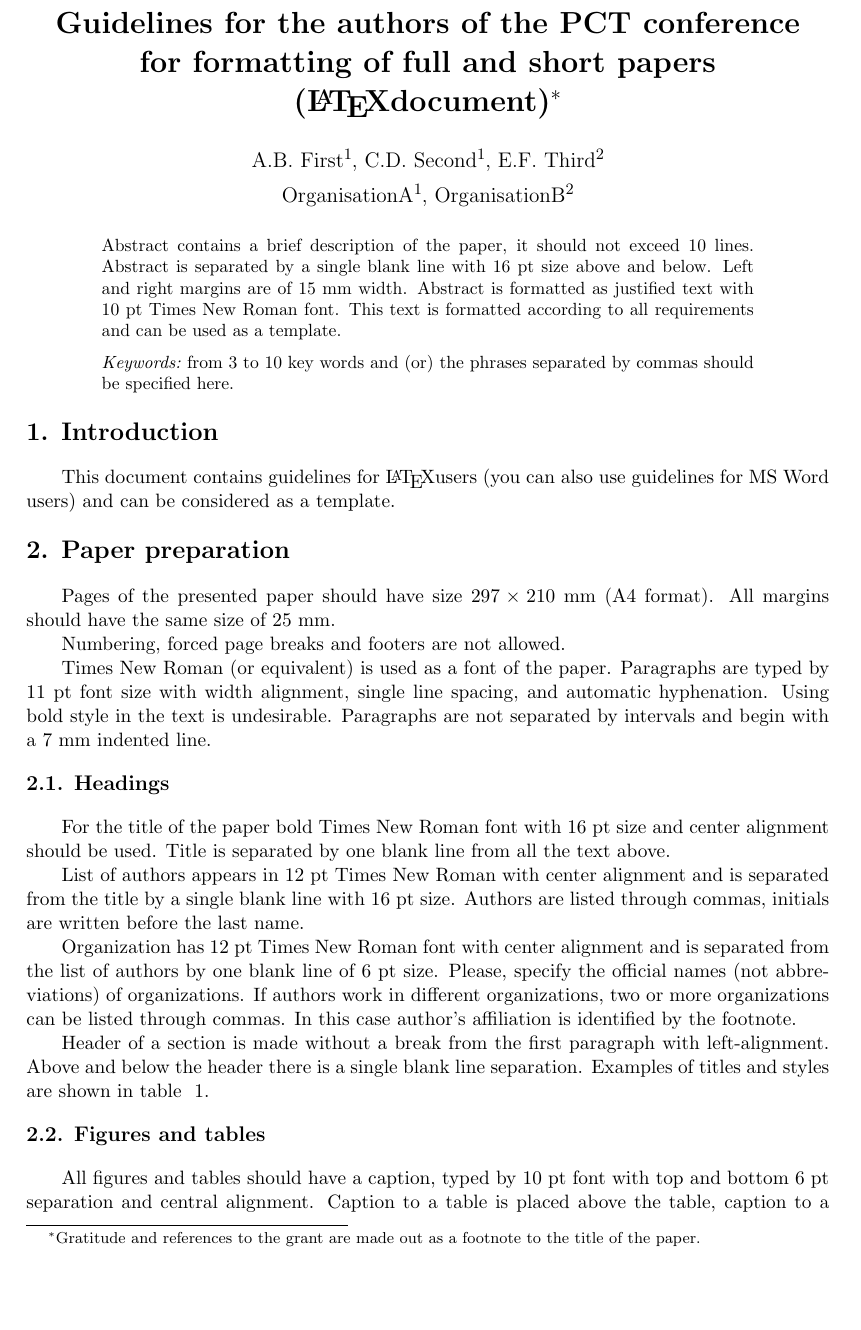
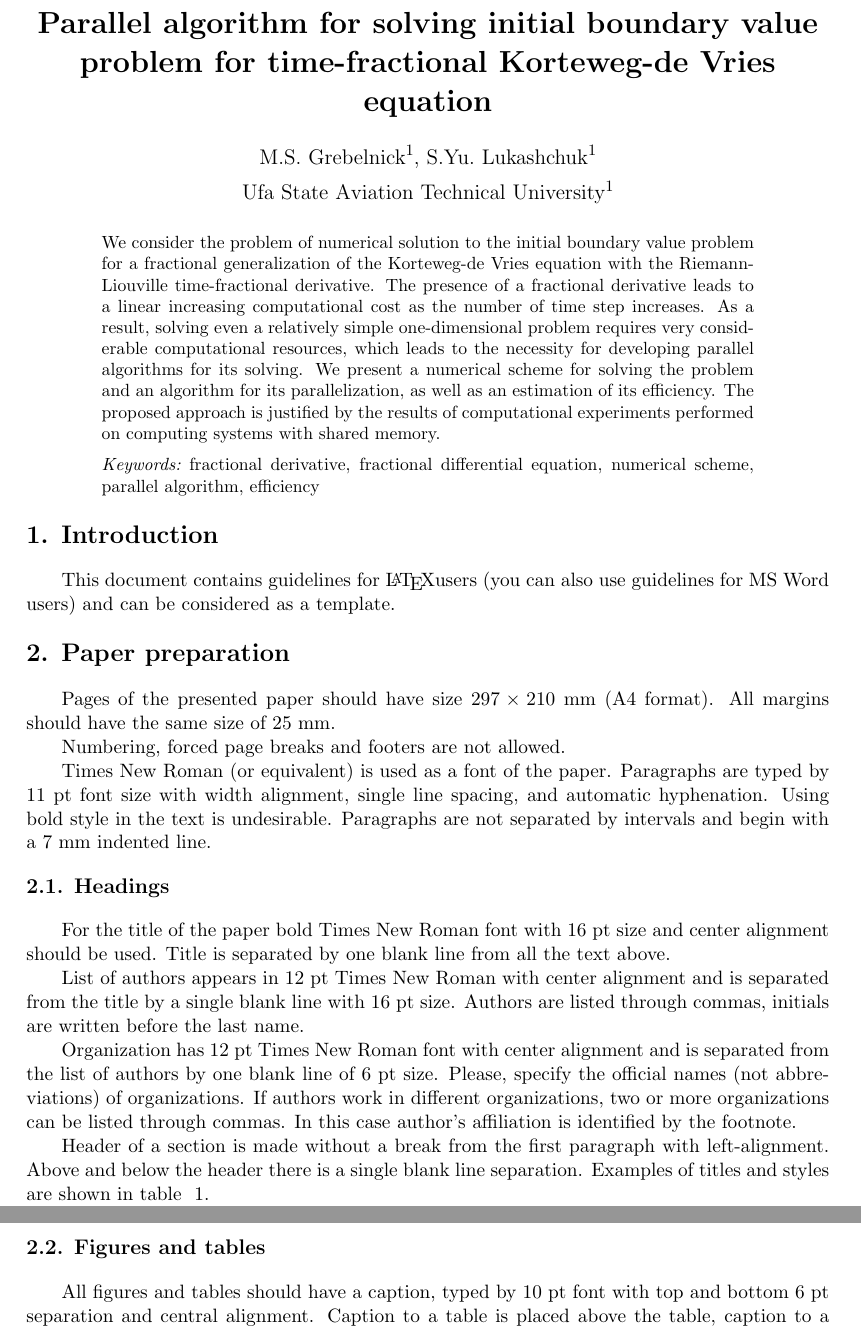
Before and after one commit to mGreb/d, a LaTeX problem sheet (paper/example-en.tex): part of page 1 of 3 before the commit and two parts of pages 1 and 2 of 3 after it, the two joined at a grey line, cut at the place of the change, the shorter picture padded with empty space. Compiled offline with pdfLaTeX.

Commit message:
writing paper

```diff
--- a/paper/example-en.tex
+++ b/paper/example-en.tex
@@ -10,23 +10,17 @@
 % \title - paper title
 % \authors - authors list
 
-\title{Guidelines for the authors of the PCT conference\\
-for formatting of full and short papers \\
-(\LaTeX document)\footnote{Gratitude and references to the grant are made out as a footnote to the title of the paper.}}
+\title{Parallel algorithm for solving initial boundary value problem for time-fractional Korteweg-de Vries equation}
 
-\authors{A.B.~First\superscript{1}, C.D.~Second\superscript{1}, E.F.~Third\superscript{2}}
-\organizations{OrganisationA\superscript{1}, OrganisationB\superscript{2}}
+\authors{M.S.~Grebelnick\superscript{1}, S.Yu.~Lukashchuk\superscript{1}}
+\organizations{Ufa State Aviation Technical University\superscript{1}}
 
 % abstract is contained in the  abstract environment
 \begin{abstract}
-Abstract contains a brief description of the paper, it should not exceed 10~lines.
-Abstract is separated by a single blank line with 16~pt size above and below.
-Left and right margins are of 15~mm width. Abstract is formatted as justified text
-with 10~pt Times New Roman font. This text is formatted according to all requirements
-and can be used as a template.
+We consider the problem of numerical solution to the initial boundary value problem for a fractional generalization of the Korteweg-de Vries equation with the Riemann-Liouville time-fractional derivative. The presence of a fractional derivative leads to a linear increasing computational cost as the number of time step increases. As a result, solving even a relatively simple one-dimensional problem requires very considerable computational resources, which leads to the necessity for developing parallel algorithms for its solving. We present a numerical scheme for solving the problem and an algorithm for its parallelization, as well as an estimation of its efficiency. The proposed approach is justified by the results of computational experiments performed on computing systems with shared memory.
 \end{abstract}
 
-\keywords{from 3 to 10 key words and (or) the phrases separated by commas should be specified here.}
+\keywords{fractional derivative, fractional differential equation, numerical scheme, parallel algorithm, efficiency}
 
 % \section{title} - the header is the first level section
 % \subsection{title} - the header is the second level section
```
Also changed, not shown: paper/example-en.tex (2 more changed lines).
